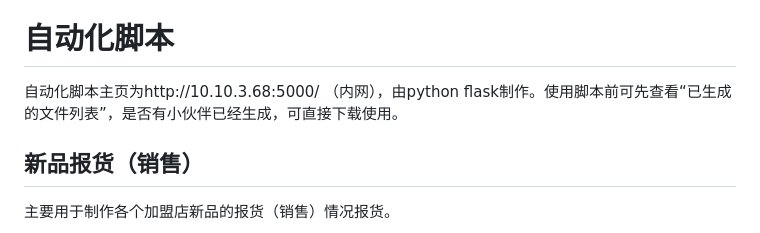
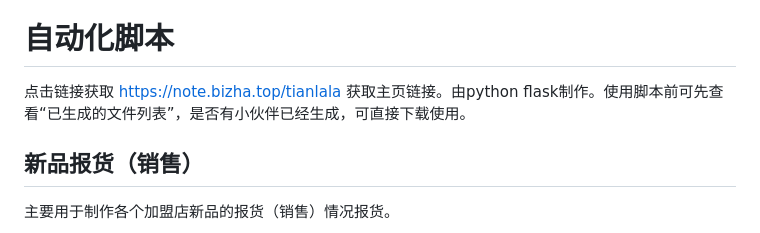
Before and after one commit to yoval/tll_data, a Markdown page: home.md, the part around the change. Drawn GitHub-style.

```diff
--- a/home.md
+++ b/home.md
@@ -988,7 +988,7 @@ GROUP BY
 
 # 自动化脚本
 
-自动化脚本主页为http://10.10.3.68:5000/ （内网），由python flask制作。使用脚本前可先查看“已生成的文件列表”，是否有小伙伴已经生成，可直接下载使用。
+点击链接获取 https://note.bizha.top/tianlala 获取主页链接。由python flask制作。使用脚本前可先查看“已生成的文件列表”，是否有小伙伴已经生成，可直接下载使用。
 
 ## 新品报货（销售）
 
```
Also changed, not shown: 岗位能力.md (deleted, +0 -5 lines).
